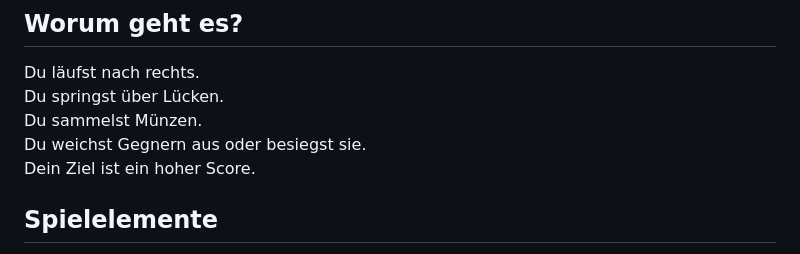
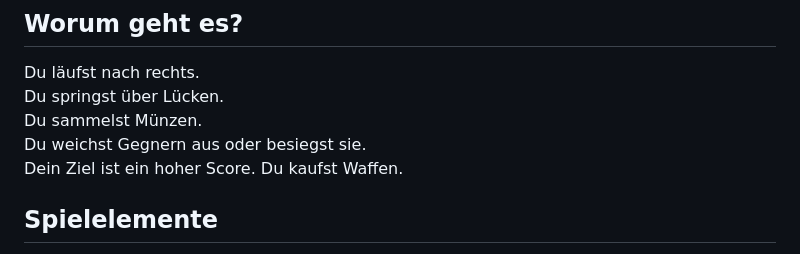
Before and after one commit to sasuw/pixelrun, a Markdown page: README.md, the part around the change. Rendered like a GitHub page.

Commit message:
Readme verändert

```diff
--- a/README.md
+++ b/README.md
@@ -11,7 +11,7 @@ Du springst über Lücken.
 Du sammelst Münzen.
 Du weichst Gegnern aus oder besiegst sie.
 Dein Ziel ist ein hoher Score.
-
+Du kaufst Waffen.
 ## Spielelemente
 
 - **Spielerfigur**: läuft, springt und greift an.
```
